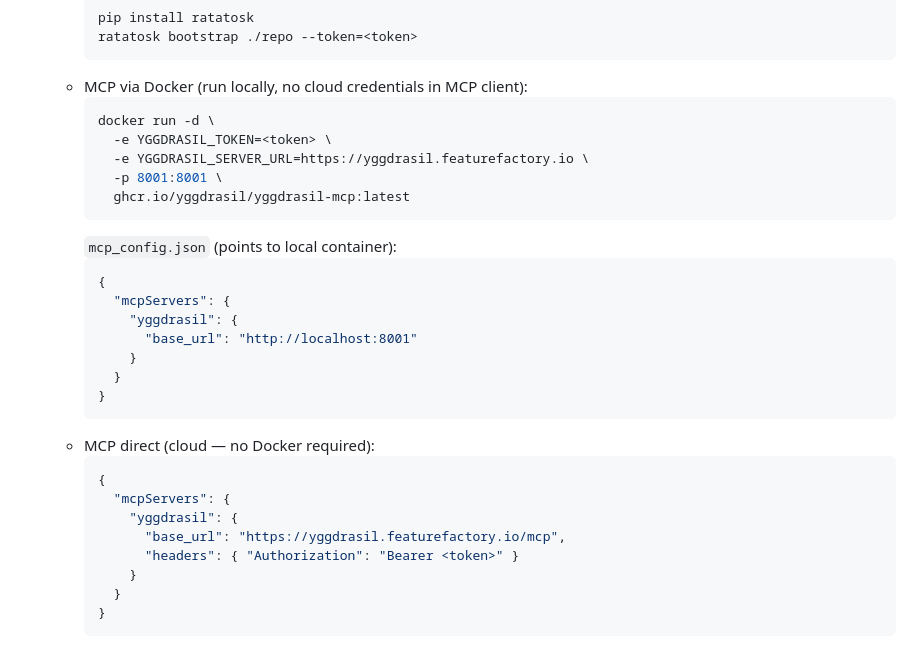
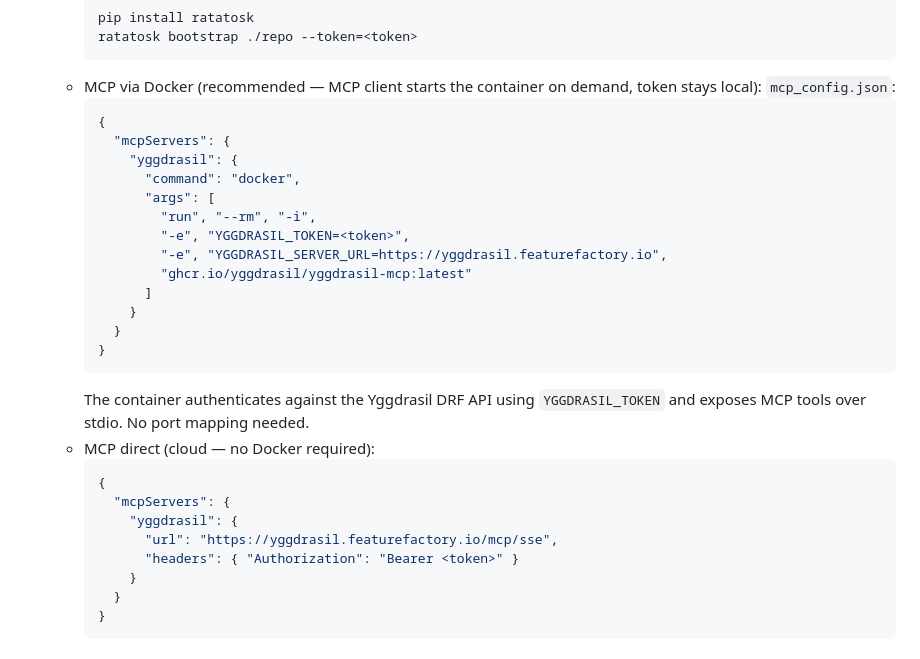
Before and after one commit to FeatureFactory-io/yggdrasil, a Markdown page: docs/features/user_journey.md, the part around the change. Rendered like a GitHub page.

````diff
--- a/docs/features/user_journey.md
+++ b/docs/features/user_journey.md
@@ -33,30 +33,30 @@ Priya opens "Settings → API Access" from the user menu.
     pip install ratatosk
     ratatosk bootstrap ./repo --token=<token>
     ```
-  - MCP via Docker (run locally, no cloud credentials in MCP client):
-    ```bash
-    docker run -d \
-      -e YGGDRASIL_TOKEN=<token> \
-      -e YGGDRASIL_SERVER_URL=https://yggdrasil.featurefactory.io \
-      -p 8001:8001 \
-      ghcr.io/yggdrasil/yggdrasil-mcp:latest
-    ```
-    `mcp_config.json` (points to local container):
+  - MCP via Docker (recommended — MCP client starts the container on demand, token stays local):
+    `mcp_config.json`:
     ```json
     {
       "mcpServers": {
         "yggdrasil": {
-          "base_url": "http://localhost:8001"
+          "command": "docker",
+          "args": [
+            "run", "--rm", "-i",
+            "-e", "YGGDRASIL_TOKEN=<token>",
+            "-e", "YGGDRASIL_SERVER_URL=https://yggdrasil.featurefactory.io",
+            "ghcr.io/yggdrasil/yggdrasil-mcp:latest"
+          ]
         }
       }
     }
     ```
+    The container authenticates against the Yggdrasil DRF API using `YGGDRASIL_TOKEN` and exposes MCP tools over stdio. No port mapping needed.
   - MCP direct (cloud — no Docker required):
     ```json
     {
       "mcpServers": {
         "yggdrasil": {
-          "base_url": "https://yggdrasil.featurefactory.io/mcp",
+          "url": "https://yggdrasil.featurefactory.io/mcp/sse",
           "headers": { "Authorization": "Bearer <token>" }
         }
       }
````
Also changed, not shown: README.md (+13 -11 lines).
